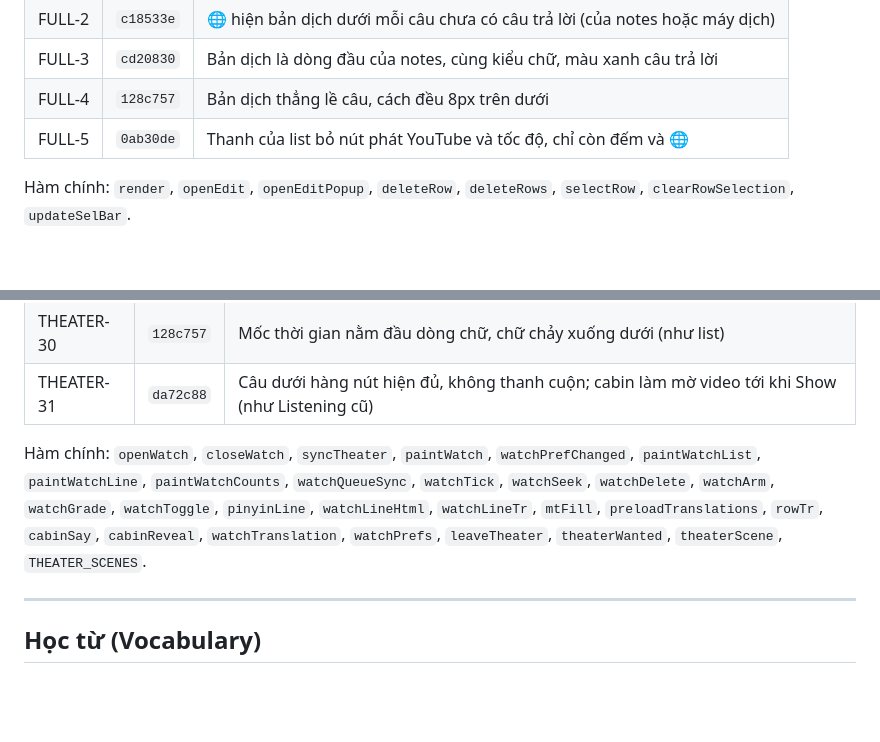
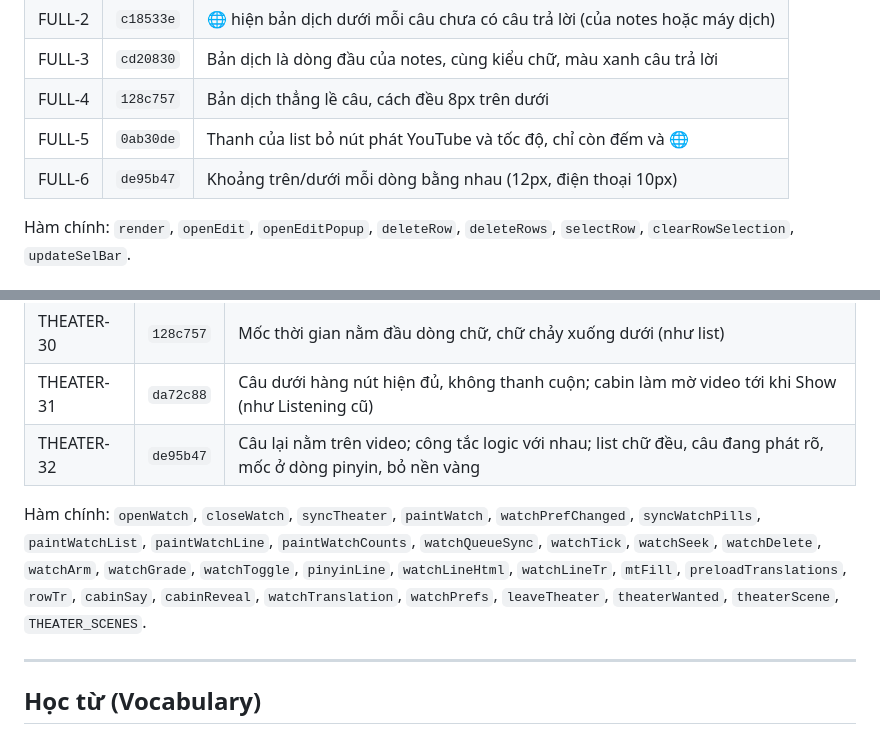
Before and after one commit to phillipxnguyen/wikiPhidia, a Markdown page: VERSIONS.md, 2 parts joined by grey strips. Rendered like a GitHub page; blank space fills up the shorter version.

Commit message:
VERSIONS.md: THEATER-32, FULL-6
Co-Authored-By: Claude Opus 5.5 <noreply@anthropic.com>
Claude-Session: https://claude.ai/code/session_01DXQMcDS43qgSzayVaPy3nx

```diff
--- a/VERSIONS.md
+++ b/VERSIONS.md
@@ -38,6 +38,7 @@ Hàm chính: `ieltsPaperHtml`, `ieltsFrontHtml`, `sentenceEx`, `sentenceKeyWord`
 | FULL-3 | `cd20830` | Bản dịch là dòng đầu của notes, cùng kiểu chữ, màu xanh câu trả lời |
 | FULL-4 | `128c757` | Bản dịch thẳng lề câu, cách đều 8px trên dưới |
 | FULL-5 | `0ab30de` | Thanh của list bỏ nút phát YouTube và tốc độ, chỉ còn đếm và 🌐 |
+| FULL-6 | `de95b47` | Khoảng trên/dưới mỗi dòng bằng nhau (12px, điện thoại 10px) |
 
 Hàm chính: `render`, `openEdit`, `openEditPopup`, `deleteRow`, `deleteRows`, `selectRow`, `clearRowSelection`, `updateSelBar`.
 
@@ -75,8 +76,9 @@ Hàm chính: `render`, `openEdit`, `openEditPopup`, `deleteRow`, `deleteRows`, `
 | THEATER-29 | `abc1ae4` | Vừa một màn hình, nút gọn không chồng, list không nền, bấm công tắc tức thì (không vẽ lại list) |
 | THEATER-30 | `128c757` | Mốc thời gian nằm đầu dòng chữ, chữ chảy xuống dưới (như list) |
 | THEATER-31 | `da72c88` | Câu dưới hàng nút hiện đủ, không thanh cuộn; cabin làm mờ video tới khi Show (như Listening cũ) |
+| THEATER-32 | `de95b47` | Câu lại nằm trên video; công tắc logic với nhau; list chữ đều, câu đang phát rõ, mốc ở dòng pinyin, bỏ nền vàng |
 
-Hàm chính: `openWatch`, `closeWatch`, `syncTheater`, `paintWatch`, `watchPrefChanged`, `paintWatchList`, `paintWatchLine`, `paintWatchCounts`, `watchQueueSync`, `watchTick`, `watchSeek`, `watchDelete`, `watchArm`, `watchGrade`, `watchToggle`, `pinyinLine`, `watchLineHtml`, `watchLineTr`, `mtFill`, `preloadTranslations`, `rowTr`, `cabinSay`, `cabinReveal`, `watchTranslation`, `watchPrefs`, `leaveTheater`, `theaterWanted`, `theaterScene`, `THEATER_SCENES`.
+Hàm chính: `openWatch`, `closeWatch`, `syncTheater`, `paintWatch`, `watchPrefChanged`, `syncWatchPills`, `paintWatchList`, `paintWatchLine`, `paintWatchCounts`, `watchQueueSync`, `watchTick`, `watchSeek`, `watchDelete`, `watchArm`, `watchGrade`, `watchToggle`, `pinyinLine`, `watchLineHtml`, `watchLineTr`, `mtFill`, `preloadTranslations`, `rowTr`, `cabinSay`, `cabinReveal`, `watchTranslation`, `watchPrefs`, `leaveTheater`, `theaterWanted`, `theaterScene`, `THEATER_SCENES`.
 
 ---
 
```
